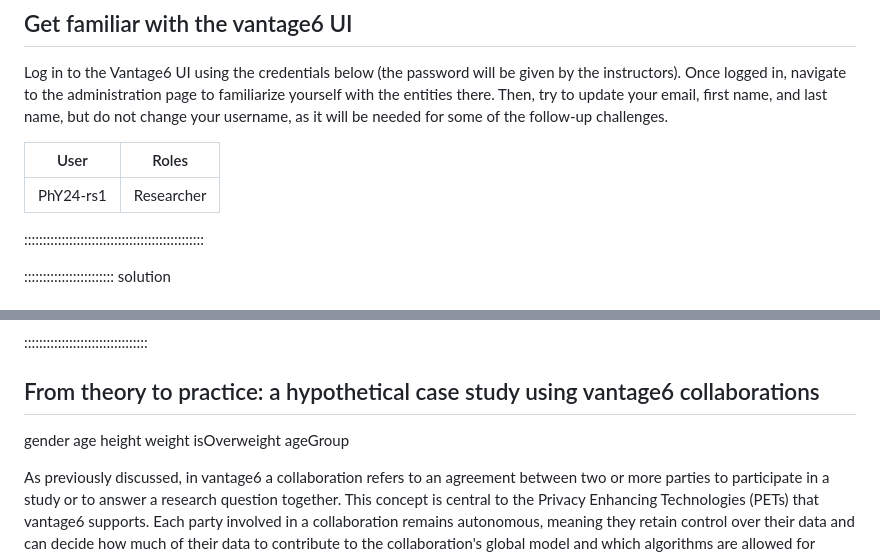
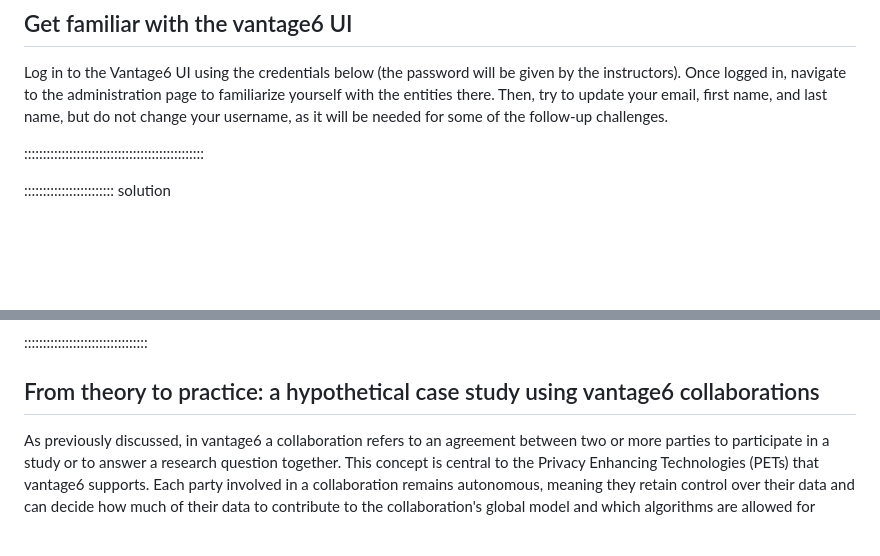
Before and after one commit to vantage6/vantage6-workshop, a Markdown page: episodes/chap3_run_analysis_ui.md, 2 parts joined by grey strips. Drawn GitHub-style; blank space fills up the shorter version.

```diff
--- a/episodes/chap3_run_analysis_ui.md
+++ b/episodes/chap3_run_analysis_ui.md
@@ -100,11 +100,6 @@ On the administration page, you can manage the entities of vantage6. The entitie
 
 Log in to the Vantage6 UI using the credentials below (the password will be given by the instructors). Once logged in, navigate to the administration page to familiarize yourself with the entities there. Then, try to update your email, first name, and last name, but do not change your username, as it will be needed for some of the follow-up challenges.
 
-|  User     |  Roles        |
-|-----------|---------------|
-|PhY24-rs1  | Researcher    |
-
-
 ::::::::::::::::::::::::::::::::::::::::::::::::
 
 :::::::::::::::::::::::: solution
@@ -119,13 +114,6 @@ Log in to the Vantage6 UI using the credentials below (the password will be give
 
 
 ## From theory to practice: a hypothetical case study using vantage6 collaborations
-
-
-gender	age	height	weight	isOverweight	ageGroup
-
-
-
-
 
 As previously discussed, in vantage6 a collaboration refers to an agreement between two or more parties to participate in a study or to answer a research question together. This concept is central to the Privacy Enhancing Technologies (PETs) that vantage6 supports. Each party involved in a collaboration remains autonomous, meaning they retain control over their data and can decide how much of their data to contribute to the collaboration's global model and which algorithms are allowed for execution.
 
```
Also changed, not shown: other parts of episodes/chap3_run_analysis_ui.md (+22 -19 lines), episodes/fig/chapter3/alg-selection.png (added), episodes/fig/chapter3/create-task.png (added), episodes/fig/chapter3/select-study.png (added), episodes/fig/chapter3/selecting-alg-and-nodes.png (added).
